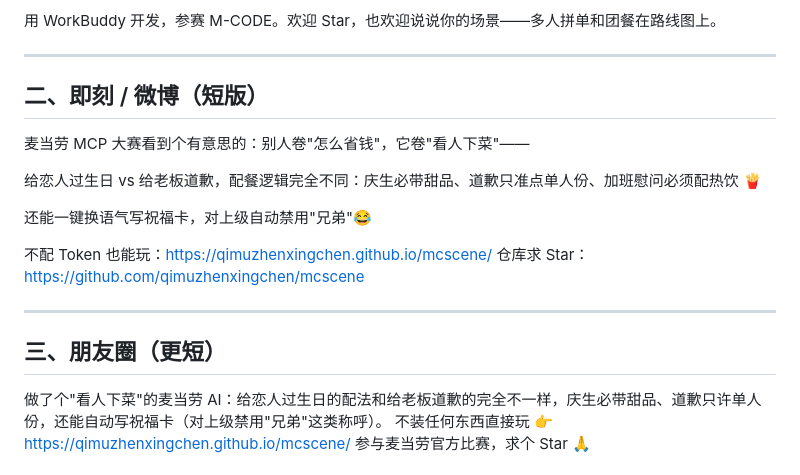
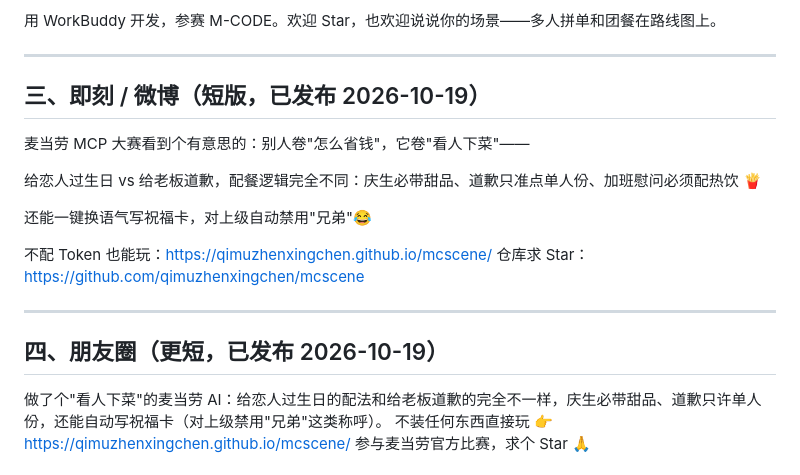
Before and after one commit to qimuzhenxingchen/mcscene, a Markdown page: PROMO.md, the part around one of its changes. Rendered like a GitHub page.

```diff
--- a/PROMO.md
+++ b/PROMO.md
@@ -46,7 +92,7 @@ Demo 内嵌真实菜单快照，不用装任何东西：切换 10 种场合、
 
 ---
 
-## 二、即刻 / 微博（短版）
+## 三、即刻 / 微博（短版，已发布 2026-10-19）
 
 麦当劳 MCP 大赛看到个有意思的：别人卷"怎么省钱"，它卷"看人下菜"——
 
@@ -59,7 +105,7 @@ Demo 内嵌真实菜单快照，不用装任何东西：切换 10 种场合、
 
 ---
 
-## 三、朋友圈（更短）
+## 四、朋友圈（更短，已发布 2026-10-19）
 
 做了个"看人下菜"的麦当劳 AI：给恋人过生日的配法和给老板道歉的完全不一样，庆生必带甜品、道歉只许单人份，还能自动写祝福卡（对上级禁用"兄弟"这类称呼）。
 不装任何东西直接玩 👉 https://qimuzhenxingchen.github.io/mcscene/
```
Also changed, not shown: other parts of PROMO.md (+47 -1 lines).
